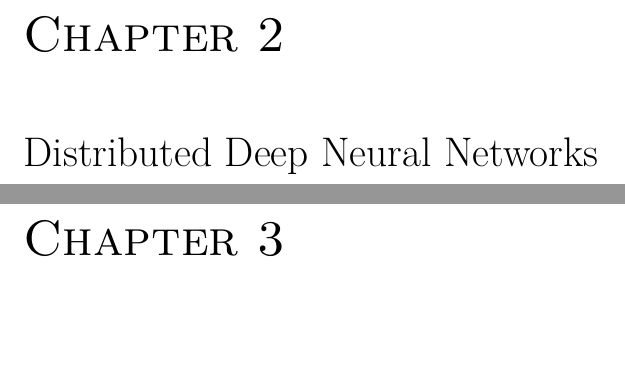
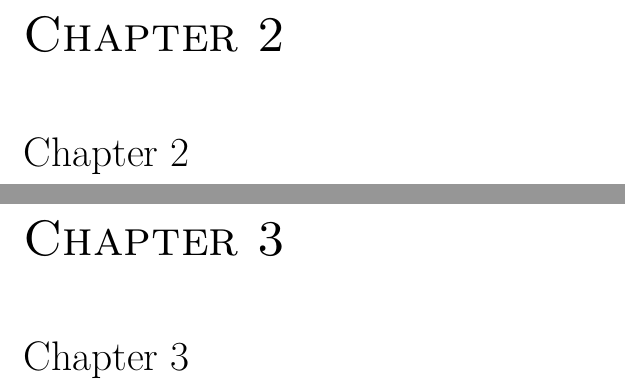
Before and after one commit to JoshuaQSH/UoL-PhD-Thesis-Template, a LaTeX thesis (main.tex, which reads Chapters/Chapter_2/Chapter_2_File.tex, Chapters/Chapter_3/Chapter_3_File.tex): two parts of pages 10 and 11 of 16, joined at a grey line, cut so that both start at the same text, the shorter picture padded with empty space. Compiled offline with pdfLaTeX.

Commit message:
Guides added

```diff
--- a/Chapters/Chapter_2/Chapter_2_File.tex
+++ b/Chapters/Chapter_2/Chapter_2_File.tex
@@ -1 +1 @@
-\chapter{Distributed Deep Neural Networks}
+\chapter{Chapter 2}
--- a/Chapters/Chapter_3/Chapter_3_File.tex
+++ b/Chapters/Chapter_3/Chapter_3_File.tex
@@ -1 +1 @@
-\chapter{Graph Neural Networks}
+\chapter{Chapter 3}
```
Also changed, not shown: Chapters/Chapter_4/Chapter_4_File.tex (+1 -1 lines), Chapters/Chapter_5/Chapter_5_File.tex (line endings or trailing spaces), README.md.
